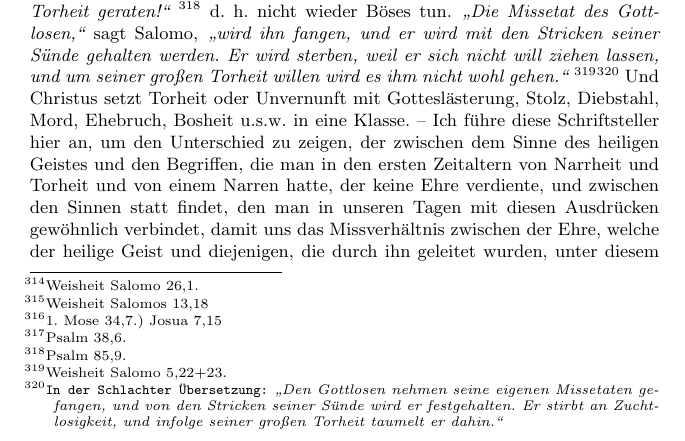
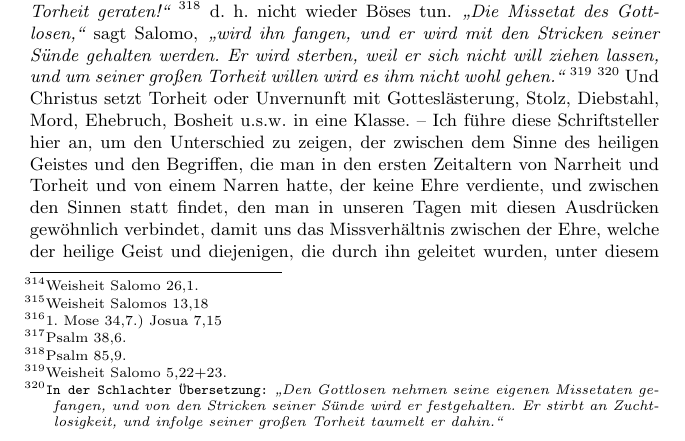
Before and after one commit to OlafRadicke/penn_okkk, a LaTeX thesis (main.tex, which reads kapitel_09.tex): part of page 147 of 355, cut so that both start at the same text. Compiled offline with pdfLaTeX.

Commit message:
Nacharbeiten von Claus Änderungen.

```diff
--- a/kapitel_09.tex
+++ b/kapitel_09.tex
@@ -621,7 +621,7 @@ sagt Salomo,
 seiner Sünde\index{Sünde} gehalten werden. Er wird sterben, weil er sich nicht
 will ziehen lassen, und um seiner großen Torheit willen wird es ihm nicht wohl
 gehen."'}
-\footnote{Weisheit Salomo 5,22+23.}\footnote{\texttt{In der Schlachter Übersetzung:} \textit{"`Den Gottlosen nehmen seine eigenen Missetaten gefangen, und von den Stricken seiner Sünde wird er festgehalten. Er stirbt an Zuchtlosigkeit, und infolge seiner großen Torheit taumelt er dahin."' }}
+\footnote{Weisheit Salomo 5,22+23.}~\footnote{\texttt{In der Schlachter Übersetzung:} \textit{"`Den Gottlosen nehmen seine eigenen Missetaten gefangen, und von den Stricken seiner Sünde wird er festgehalten. Er stirbt an Zuchtlosigkeit, und infolge seiner großen Torheit taumelt er dahin."' }}
 Und Christus setzt Torheit oder
 Unvernunft mit Gotteslästerung, Stolz, Diebstahl, Mord, Ehebruch, Bosheit u.s.w.
 in eine Klasse. -- Ich führe diese Schriftsteller hier an, um den
```
